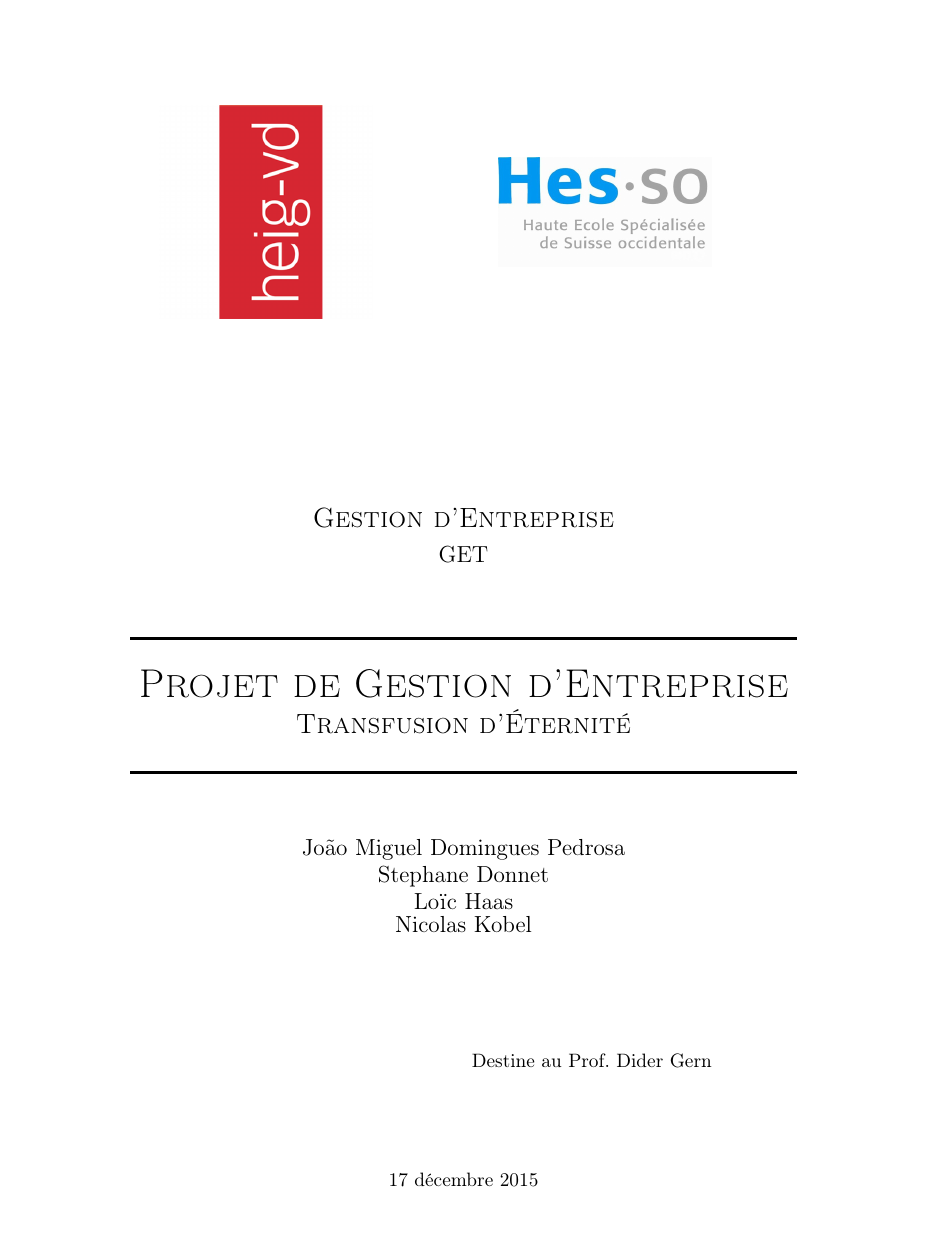
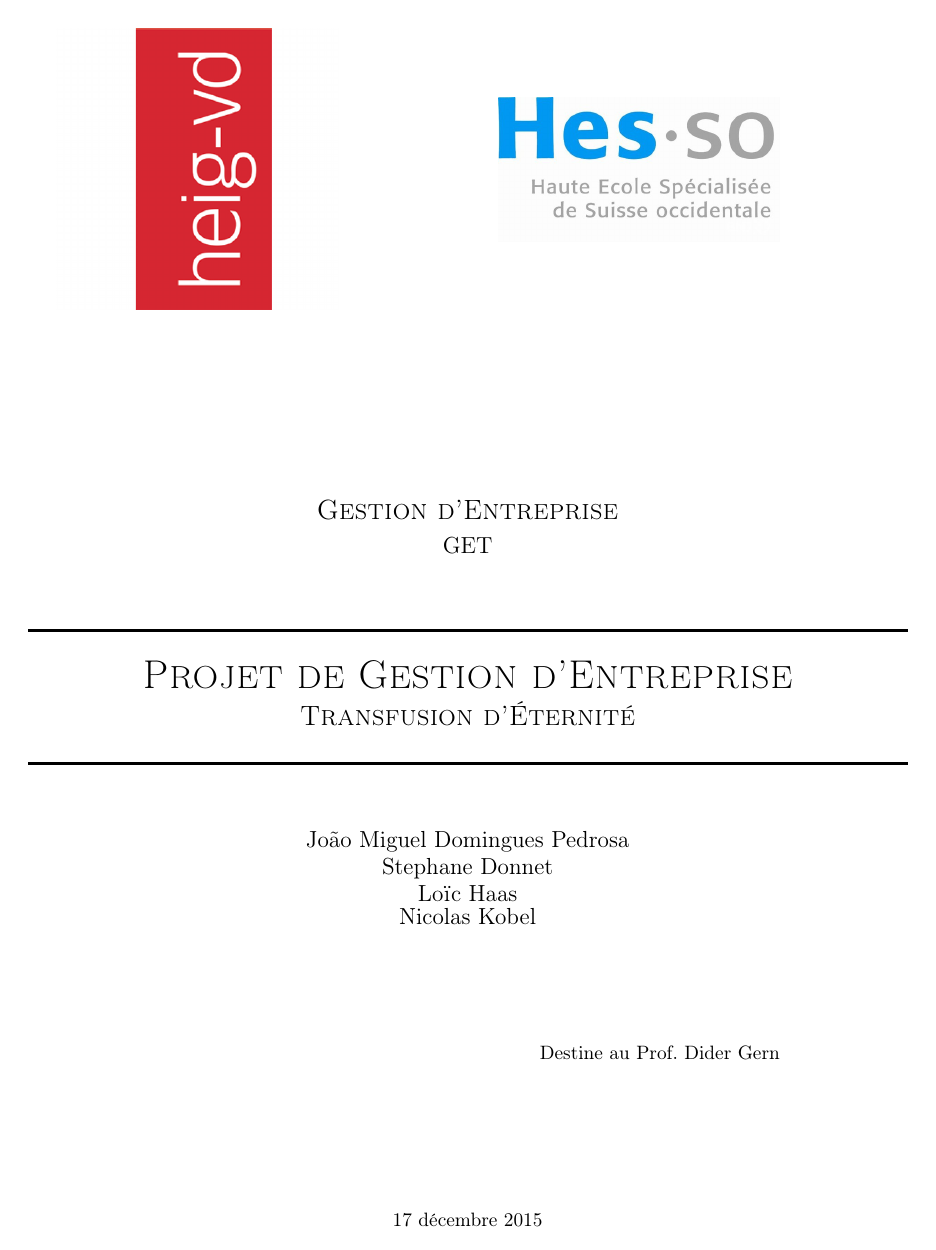
Before and after one commit to haurane/GET_Projet, a LaTeX document (Rapport/rapport_get.tex): page 1 of 5. Compiled offline with pdfLaTeX.

Commit message:
Ma mise en page

```diff
--- a/Rapport/rapport_get.tex
+++ b/Rapport/rapport_get.tex
@@ -9,7 +9,15 @@
 \usepackage{pageGarde/HEIG_STY}
 \usepackage[hidelinks]{hyperref}
 \usepackage{lipsum}
+\usepackage{fancyhdr} % En tetes / bas de page
 \newcommand{\tde}{Transfusion d'Éternité}
+
+%marge des pages
+\setlength{\textwidth}{16cm}
+\setlength{\textheight}{24cm}
+\setlength{\oddsidemargin}{0cm}
+\setlength{\voffset}{-1.5cm}
+\setlength{\headheight}{15pt}
 
 \title{Projet de Gestion d'Entreprise}
 \subtitle{\tde{}}
@@ -20,7 +28,15 @@
 \date{\today}
 \prof{Destine au Prof. Dider Gern}
 
+%en-tête
+\lhead{Groupe hypocras}
+\chead{Laboratoire ordonnanceur}
+\rhead{\theAcro}
 
+%pied-de-page
+\lfoot{HEIG-VD}
+\cfoot{\today}
+\rfoot{\thepage}
 
 \begin{document}
 \maketitle
```
